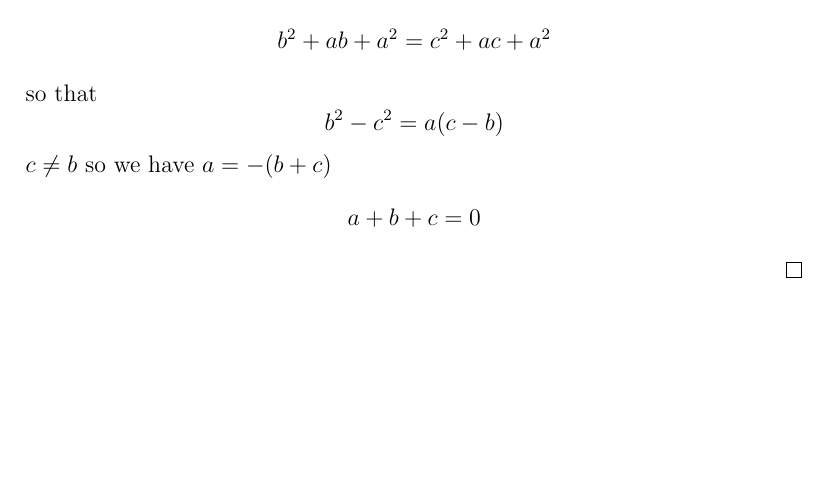
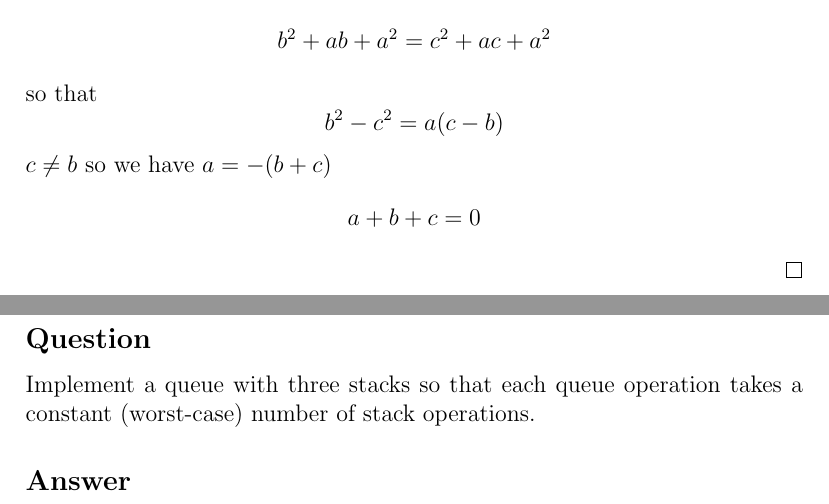
Before and after one commit to MrHeer/NoteBook, a LaTeX document (draft/draft.tex): part of page 5 of 5 before the commit and two parts of pages 5 and 6 of 7 after it, the two joined at a grey line, cut so that both start at the same text, the shorter picture padded with empty space. Compiled offline with pdfLaTeX.

Commit message:
add two problems
1. Queue with three stacks
2. Queue with two stacks

```diff
--- a/draft/draft.tex
+++ b/draft/draft.tex
@@ -105,3 +105,9 @@ algebra to show that $(a, a^3)$, $(b, b^3)$, and $(c, c^3)$ are collinear if and
     \[a+b+c=0\]
 \end{proof}
 
+\newpage
+\section{Queue with three stacks}
+\subsection*{Question}
+Implement a queue with three stacks so that each
+queue operation takes a constant (worst-case) number of stack operations.
+\subsection*{Answer}
```
Also changed, not shown: draft/draft.pdf, draft/draft.tex (10 more changed lines).
